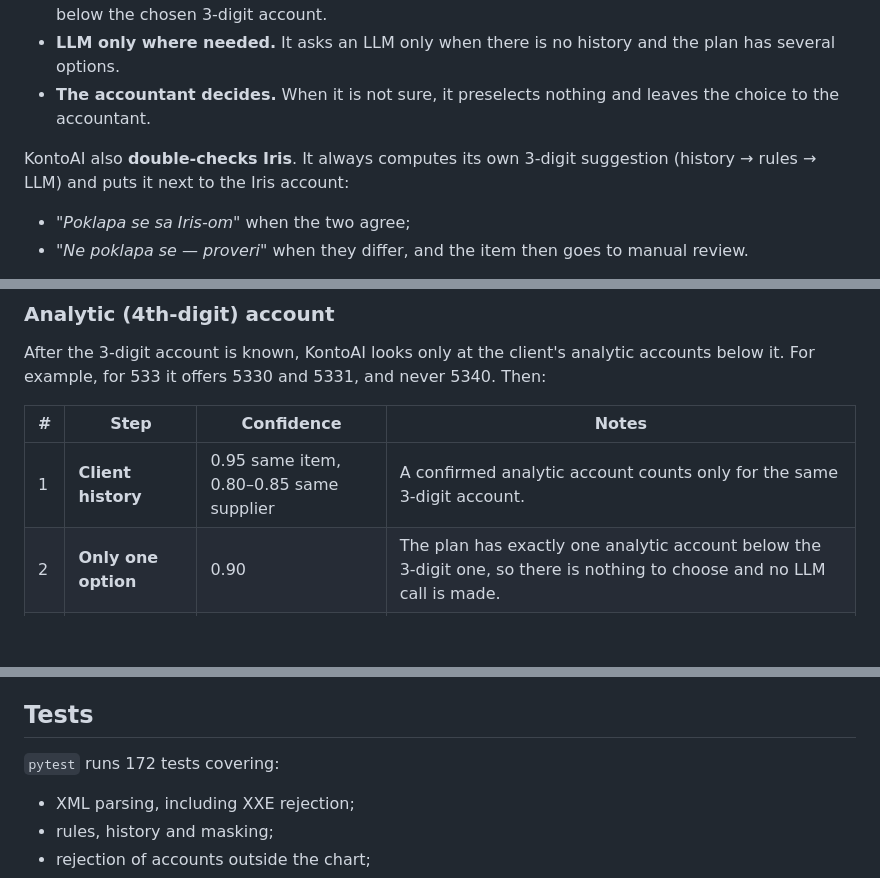
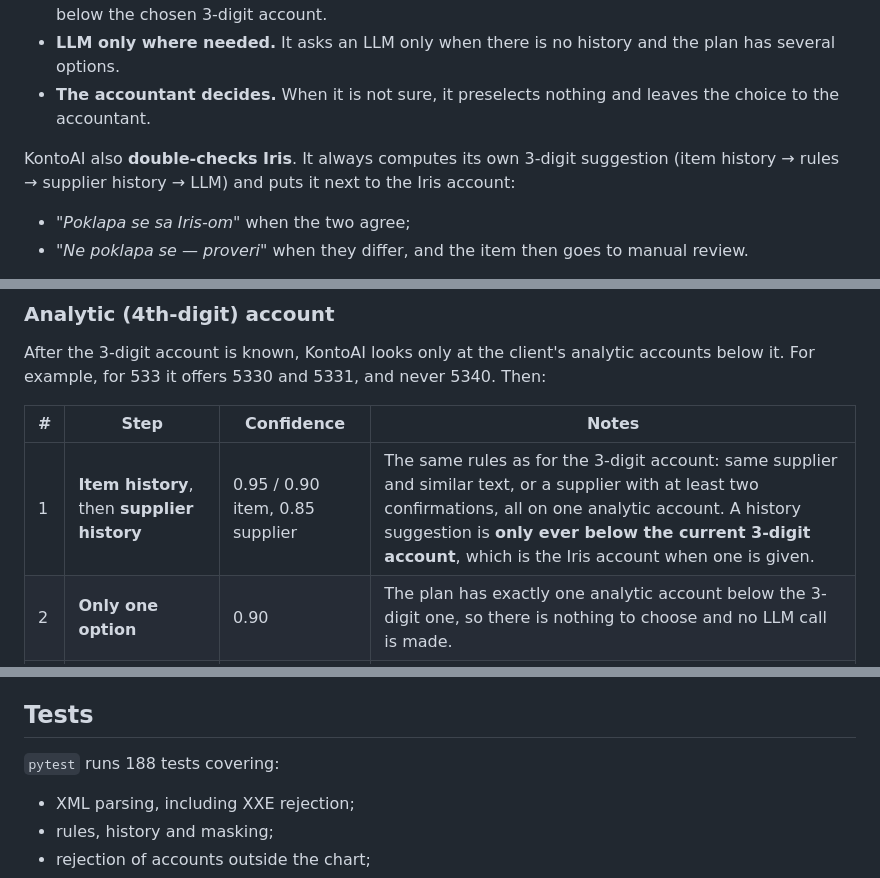
Before and after one commit to cupinaa/kontoai, a Markdown page: README.md, 3 parts joined by grey strips. GitHub-like rendering; blank space fills up the shorter version.

```diff
--- a/README.md
+++ b/README.md
@@ -20,7 +20,7 @@ KontoAI focuses on that step:
 - **LLM only where needed.** It asks an LLM only when there is no history and the plan has several options.
 - **The accountant decides.** When it is not sure, it preselects nothing and leaves the choice to the accountant.
 
-KontoAI also **double-checks Iris**. It always computes its own 3-digit suggestion (history → rules → LLM) and puts it next to the Iris account:
+KontoAI also **double-checks Iris**. It always computes its own 3-digit suggestion (item history → rules → supplier history → LLM) and puts it next to the Iris account:
 - *"Poklapa se sa Iris-om"* when the two agree;
 - *"Ne poklapa se — proveri"* when they differ, and the item then goes to manual review.
 
@@ -132,7 +155,7 @@ After the 3-digit account is known, KontoAI looks only at the client's analytic
 
 | # | Step | Confidence | Notes |
 |---|---|---|---|
-| 1 | **Client history** | 0.95 same item, 0.80–0.85 same supplier | A confirmed analytic account counts only for the same 3-digit account. |
+| 1 | **Item history**, then **supplier history** | 0.95 / 0.90 item, 0.85 supplier | The same rules as for the 3-digit account: same supplier and similar text, or a supplier with at least two confirmations, all on one analytic account. A history suggestion is **only ever below the current 3-digit account**, which is the Iris account when one is given. |
 | 2 | **Only one option** | 0.90 | The plan has exactly one analytic account below the 3-digit one, so there is nothing to choose and no LLM call is made. |
 | 3 | **LLM** | from the model | Gets the masked item text, the client's activity and *only the offered options*; the JSON schema `enum` contains just those codes. |
 | 4 | **Validation** | — | An answer outside the offered list is rejected. If the model's confidence is below the threshold, nothing is preselected; the model's closest guess appears in the explanation. |
@@ -465,7 +490,7 @@ The response `status` is `confirmed` if the accountant accepted the suggestion a
 
 ## Tests
 
-`pytest` runs 172 tests covering:
+`pytest` runs 188 tests covering:
 - XML parsing, including XXE rejection;
 - rules, history and masking;
 - rejection of accounts outside the chart;
```
Also changed, not shown: other parts of README.md (+48 -17 lines), docs/screenshots/02_drugo_ubacivanje.png.
